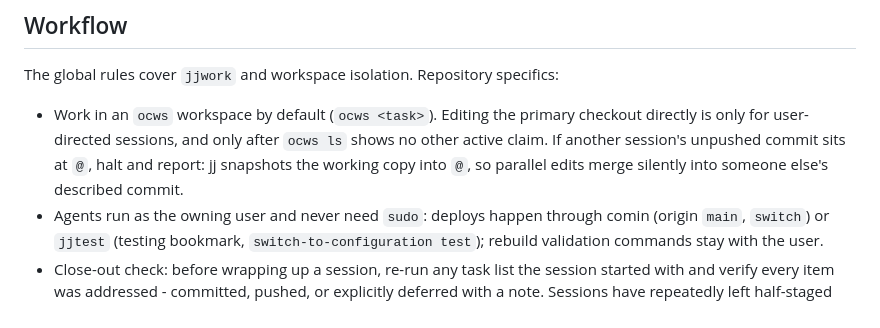
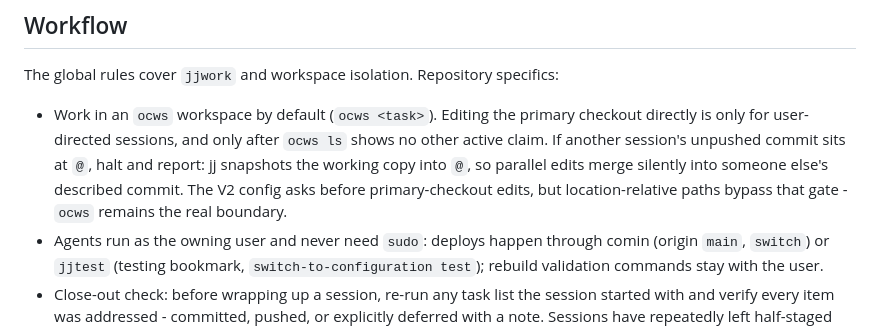
Before and after one commit to FelixSchausberger/nixos, a Markdown page: AGENTS.md, the part around the change. Drawn GitHub-style.

Commit message:
feat(opencode): guard primary-checkout edits in the v2 config
- Append a path-scoped edit-ask rule for /per/etc/nixos to the shared
  permission rules: V2 resolves rules by last match, so it overrides
  the wildcard allow only for the primary checkout. V1's per-tool
  permission schema cannot express path scoping, so the guard is
  V2-only there.
- Split the code-simplifier agent into a shared body with V1 and V2
  frontmatter: the V2 variant re-appends the edit ask after its own
  edit allow, because agent rules append after global rules and the
  last match wins.
- Document the guard's limit in AGENTS.md: location-relative paths
  bypass the ask gate, so ocws remains the real boundary.

```diff
--- a/AGENTS.md
+++ b/AGENTS.md
@@ -50,7 +50,9 @@ The global rules cover `jjwork` and workspace isolation. Repository specifics:
   checkout directly is only for user-directed sessions, and only after
   `ocws ls` shows no other active claim. If another session's unpushed commit
   sits at `@`, halt and report: jj snapshots the working copy into `@`, so
-  parallel edits merge silently into someone else's described commit.
+  parallel edits merge silently into someone else's described commit. The V2
+  config asks before primary-checkout edits, but location-relative paths
+  bypass that gate - `ocws` remains the real boundary.
 - Agents run as the owning user and never need `sudo`: deploys happen through
   comin (origin `main`, `switch`) or `jjtest` (testing bookmark,
   `switch-to-configuration test`); rebuild validation commands stay with the
```
